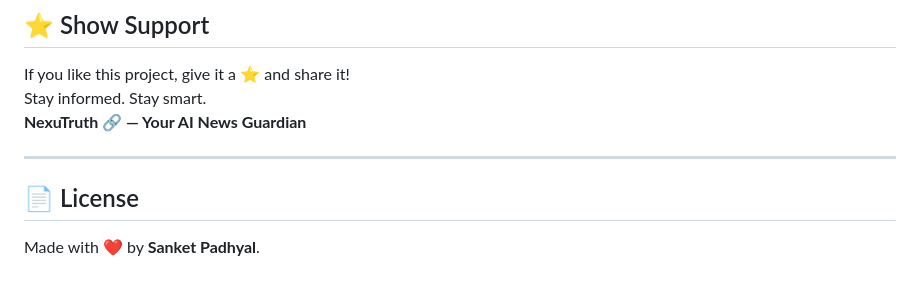
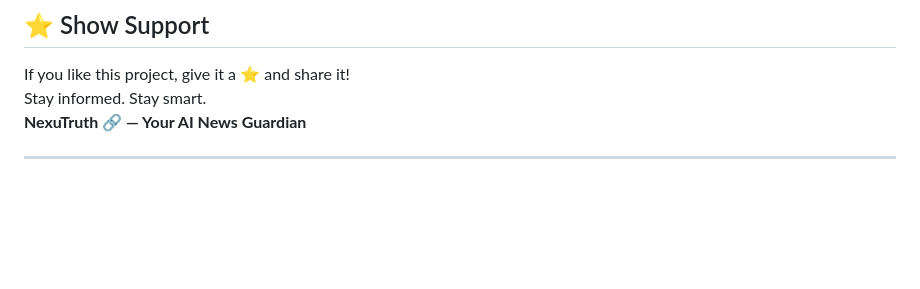
Before and after one commit to sanketpadhyal/NexuTruth, a Markdown page: README.md, the part around the change. Drawn GitHub-style; blank space fills up the shorter version.

```diff
--- a/README.md
+++ b/README.md
@@ -106,7 +106,3 @@ Stay informed. Stay smart.
 **NexuTruth 🔗 — Your AI News Guardian**
 
 ---
-
-## 📄 License
-
-Made with ❤ by **Sanket Padhyal**.
```
